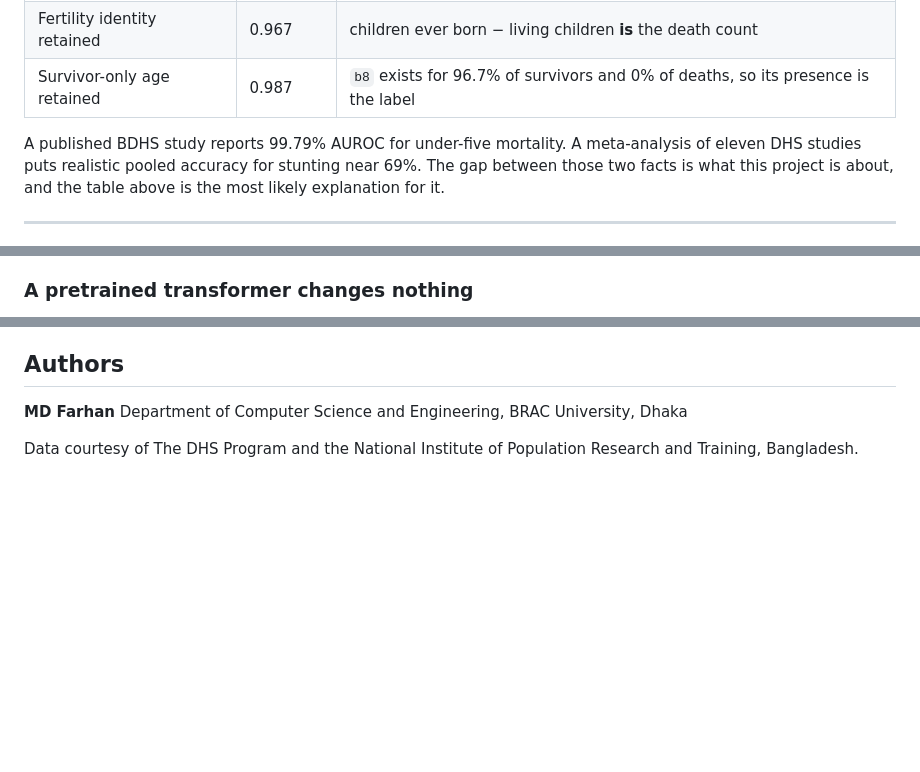
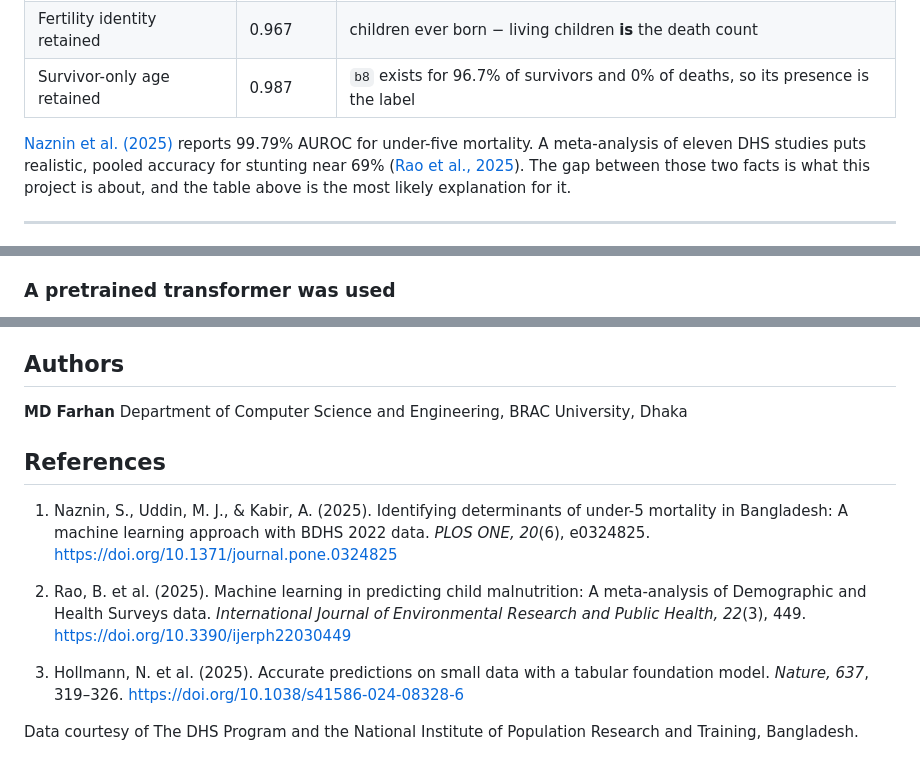
Before and after one commit to FarhanKO/Maternal-Child-Health-Outcome-Prediction, a Markdown page: README.md, 3 parts joined by grey strips. Rendered like a GitHub page; blank space fills up the shorter version.

```diff
--- a/README.md
+++ b/README.md
@@ -42,9 +42,8 @@ Neonatal death, same model, same split, three feature sets:
 | Fertility identity retained | 0.967 | children ever born − living children **is** the death count |
 | Survivor-only age retained | 0.987 | `b8` exists for 96.7% of survivors and 0% of deaths, so its presence is the label |
 
-A published BDHS study reports 99.79% AUROC for under-five mortality. A
-meta-analysis of eleven DHS studies puts realistic pooled accuracy for stunting
-near 69%. The gap between those two facts is what this project is about, and
+[Naznin et al. (2025)](https://doi.org/10.1371/journal.pone.0324825) reports 99.79% AUROC for under-five mortality. A meta-analysis of eleven DHS studies puts realistic, pooled accuracy for stunting
+near 69% ([Rao et al., 2025](https://doi.org/10.3390/ijerph22030449)). The gap between those two facts is what this project is about, and
 the table above is the most likely explanation for it.
 
 ---
@@ -139,5 +138,5 @@ and the assertions in [`test.py`](Maternity%20Health/test.py).
   ranges. Severe stunting has *negative* net benefit at its operating point and
   should not be used as a standalone screen.
 
-### A pretrained transformer changes nothing
+### A pretrained transformer was used
 
@@ -222,5 +219,21 @@ operational and equity analyses at explicit screening thresholds.
 **MD Farhan**
 Department of Computer Science and Engineering, BRAC University, Dhaka
 
+## References
+
+1. Naznin, S., Uddin, M. J., & Kabir, A. (2025). Identifying determinants
+   of under-5 mortality in Bangladesh: A machine learning approach with BDHS
+   2022 data. *PLOS ONE, 20*(6), e0324825.
+   https://doi.org/10.1371/journal.pone.0324825
+
+2. Rao, B. et al. (2025). Machine learning in predicting child malnutrition:
+   A meta-analysis of Demographic and Health Surveys data.
+   *International Journal of Environmental Research and Public Health, 22*(3), 449.
+   https://doi.org/10.3390/ijerph22030449
+
+3. Hollmann, N. et al. (2025). Accurate predictions on small data with a
+   tabular foundation model. *Nature, 637*, 319–326.
+   https://doi.org/10.1038/s41586-024-08328-6
+
 Data courtesy of The DHS Program and the National Institute of Population
 Research and Training, Bangladesh.
```
Also changed, not shown: other parts of README.md (+1 -3 lines).
